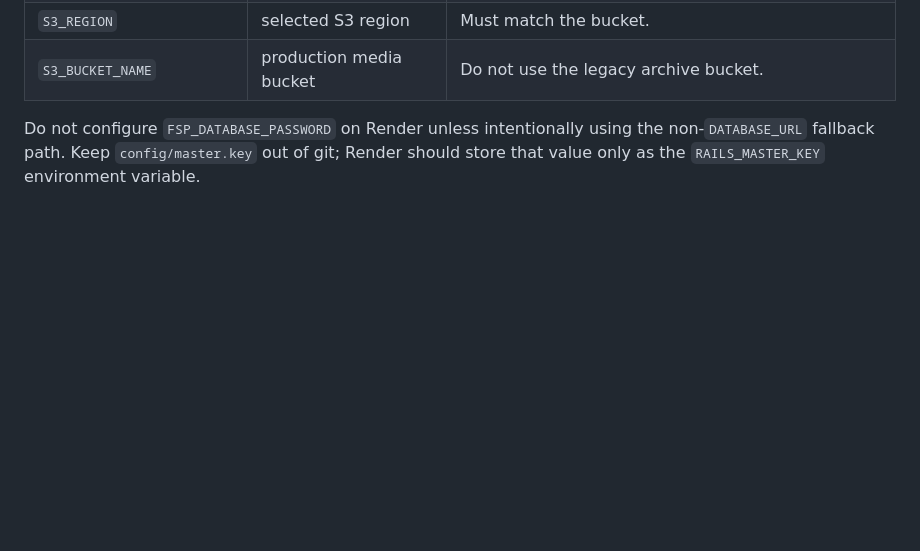
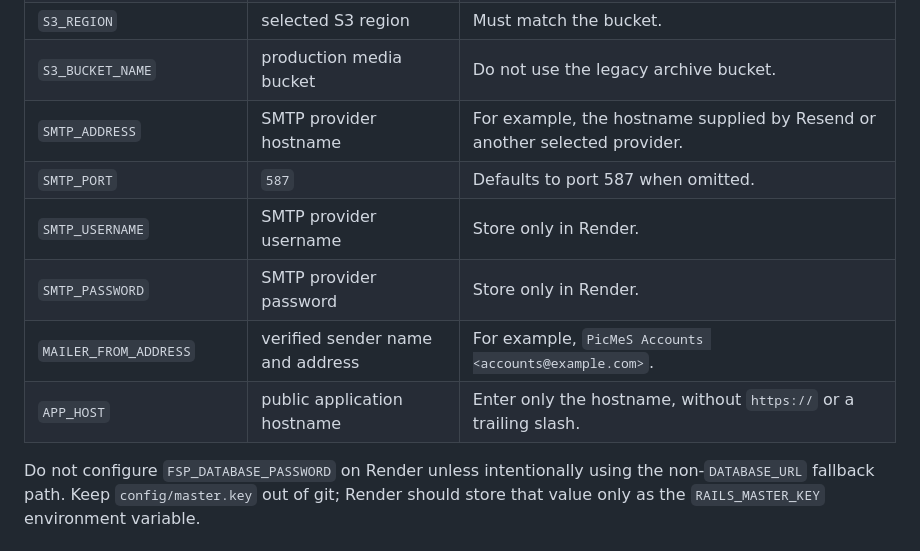
Before and after one commit to ade713/picture_me_scrolling, a Markdown page: docs/render-production-setup.md, the part around the change. GitHub-like rendering; blank space fills up the shorter version.

Commit message:
Document verification email delivery

```diff
--- a/docs/render-production-setup.md
+++ b/docs/render-production-setup.md
@@ -80,6 +80,12 @@ Configure these on the Render web service:
 | `AWS_SECRET_ACCESS_KEY` | S3 secret key | Store only in Render. |
 | `S3_REGION` | selected S3 region | Must match the bucket. |
 | `S3_BUCKET_NAME` | production media bucket | Do not use the legacy archive bucket. |
+| `SMTP_ADDRESS` | SMTP provider hostname | For example, the hostname supplied by Resend or another selected provider. |
+| `SMTP_PORT` | `587` | Defaults to port 587 when omitted. |
+| `SMTP_USERNAME` | SMTP provider username | Store only in Render. |
+| `SMTP_PASSWORD` | SMTP provider password | Store only in Render. |
+| `MAILER_FROM_ADDRESS` | verified sender name and address | For example, `PicMeS Accounts <accounts@example.com>`. |
+| `APP_HOST` | public application hostname | Enter only the hostname, without `https://` or a trailing slash. |
 
 Do not configure `FSP_DATABASE_PASSWORD` on Render unless intentionally using
 the non-`DATABASE_URL` fallback path. Keep `config/master.key` out of git;
```
Also changed, not shown: docs/forgotten-password-plan.md (+5 -0 lines).
